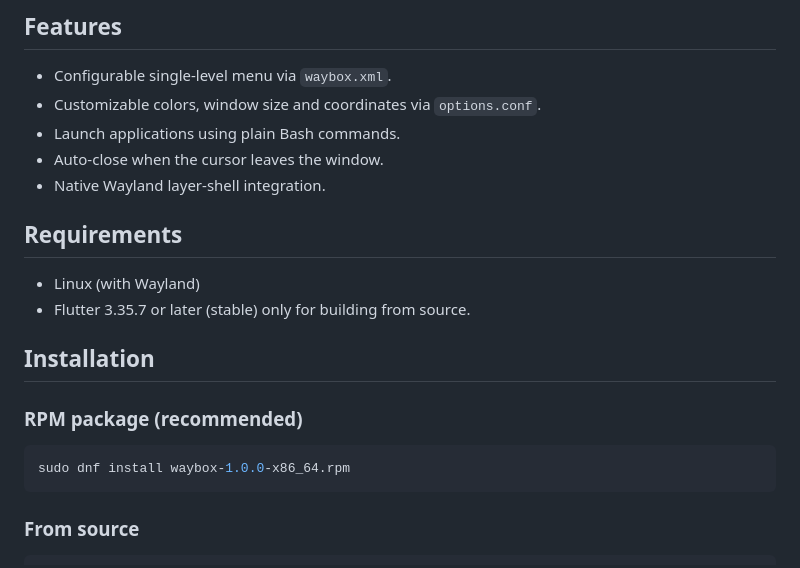
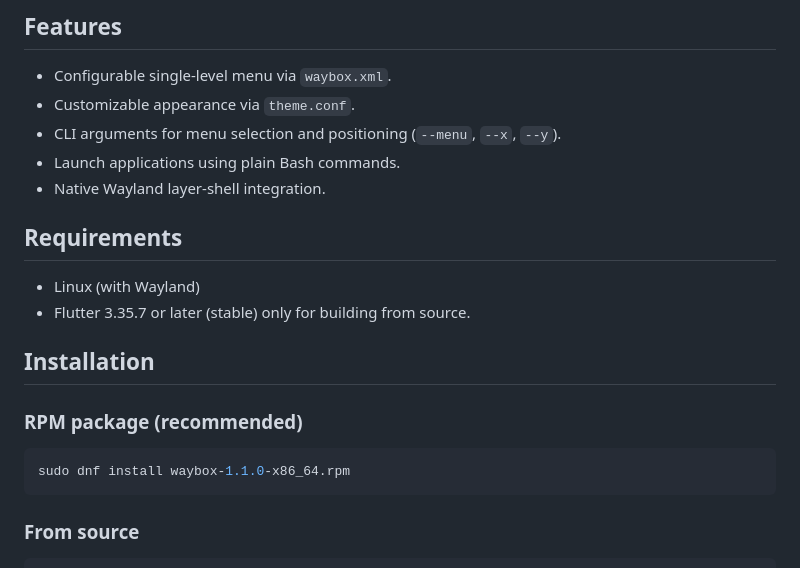
Before and after one commit to ifgar/waybox, a Markdown page: README.md, the part around one of its changes. Rendered like a GitHub page.

````diff
--- a/README.md
+++ b/README.md
@@ -9,9 +9,9 @@ Fully self-contained Flutter binary with Wayland layer-shell support.
 
 ## Features
 - Configurable single-level menu via `waybox.xml`.
-- Customizable colors, window size and coordinates via `options.conf`.
+- Customizable appearance via `theme.conf`.
+- CLI arguments for menu selection and positioning (`--menu`, `--x`, `--y`).
 - Launch applications using plain Bash commands.
-- Auto-close when the cursor leaves the window.
 - Native Wayland layer-shell integration.
 
 ## Requirements
@@ -21,7 +21,7 @@ Fully self-contained Flutter binary with Wayland layer-shell support.
 ## Installation
 ### RPM package (recommended)
 ```bash
-sudo dnf install waybox-1.0.0-x86_64.rpm
+sudo dnf install waybox-1.1.0-x86_64.rpm
 ```
 
 ### From source
````
Also changed, not shown: other parts of README.md (+53 -40 lines).
